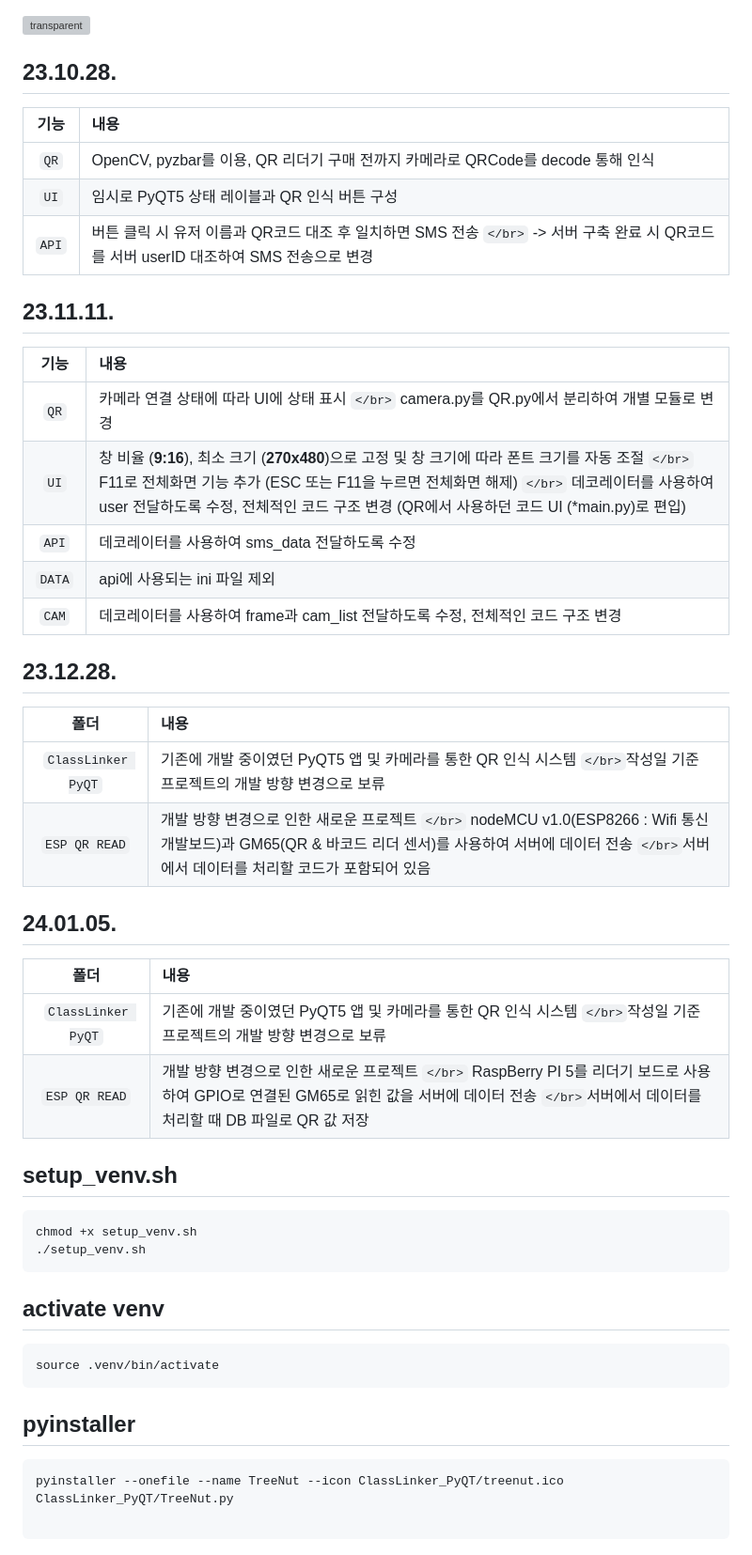
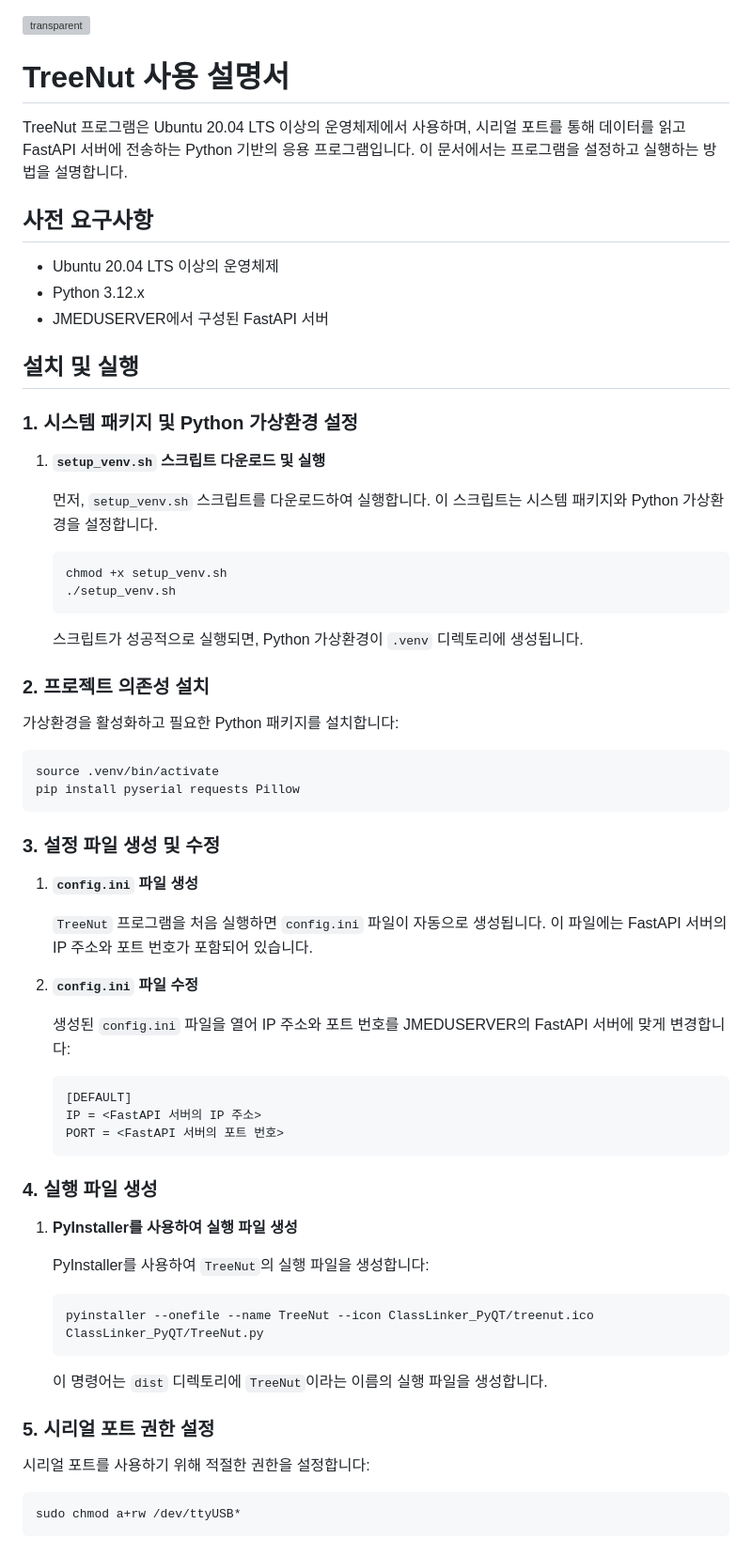
Before and after one commit to TreeNut-KR/ClassLinker, a Markdown page: README.md, the part around the change printed below. Shown: that part at 94% size. GitHub-like rendering; grey boxes are pictures that could not be loaded.

````diff
--- a/README.md
+++ b/README.md
@@ -1,52 +1,71 @@
 ![transparent](https://capsule-render.vercel.app/api?type=transparent&fontColor=A991E5&text=CLASS%20LINKER&height=150&fontSize=60&desc=By%20Joffice%20:%20Kim,%20Seo,%20Goe&descAlignY=75&descAlign=60)
+# TreeNut 사용 설명서
 
-## 23.10.28.
+TreeNut 프로그램은 Ubuntu 20.04 LTS 이상의 운영체제에서 사용하며, 시리얼 포트를 통해 데이터를 읽고 FastAPI 서버에 전송하는 Python 기반의 응용 프로그램입니다. 이 문서에서는 프로그램을 설정하고 실행하는 방법을 설명합니다.
 
-|  기능  | 내용                                                                                                                                     |
-| :-----: | :--------------------------------------------------------------------------------------------------------------------------------------- |
-| `QR` | OpenCV, pyzbar를 이용, QR 리더기 구매 전까지 카메라로 QRCode를 decode 통해 인식                                                          |
-| `UI` | 임시로 PyQT5 상태 레이블과 QR 인식 버튼 구성                                                                                             |
-| `API` | 버튼 클릭 시 유저 이름과 QR코드 대조 후 일치하면 SMS 전송 `</br>` -> 서버 구축 완료 시 QR코드를 서버 userID 대조하여 SMS 전송으로 변경 |
+## 사전 요구사항
 
-## 23.11.11.
+- Ubuntu 20.04 LTS 이상의 운영체제
+- Python 3.12.x
+- JMEDUSERVER에서 구성된 FastAPI 서버
 
-|   기능   | 내용                                                                                                                                                                                                                                                                                                        |
-| :------: | :---------------------------------------------------------------------------------------------------------------------------------------------------------------------------------------------------------------------------------------------------------------------------------------------------------- |
-|  `QR`  | 카메라 연결 상태에 따라 UI에 상태 표시 `</br>` camera.py를 QR.py에서 분리하여 개별 모듈로 변경                                                                                                                                                                                                            |
-|  `UI`  | 창 비율 (**9:16**), 최소 크기 (**270x480**)으로 고정 및 창 크기에 따라 폰트 크기를 자동 조절 `</br>` F11로 전체화면 기능 추가 (ESC 또는 F11을 누르면 전체화면 해제) `</br>` 데코레이터를 사용하여 user 전달하도록 수정, 전체적인 코드 구조 변경 (QR에서 사용하던 코드 UI (*main.py)로 편입) |
-| `API` | 데코레이터를 사용하여 sms_data 전달하도록 수정                                                                                                                                                                                                                                                              |
-| `DATA` | api에 사용되는 ini 파일 제외                                                                                                                                                                                                                                                                                |
-| `CAM` | 데코레이터를 사용하여 frame과 cam_list 전달하도록 수정, 전체적인 코드 구조 변경                                                                                                                                                                                                                             |
+## 설치 및 실행
 
-## 23.12.28.
+### 1. 시스템 패키지 및 Python 가상환경 설정
 
-|         폴더         | 내용                                                                                                                                                                                                            |
-| :------------------: | :-------------------------------------------------------------------------------------------------------------------------------------------------------------------------------------------------------------- |
-| `ClassLinker PyQT` | 기존에 개발 중이였던 PyQT5 앱 및 카메라를 통한 QR 인식 시스템 `</br>`작성일 기준 프로젝트의 개발 방향 변경으로 보류                                                                                           |
-|   `ESP QR READ`   | 개발 방향 변경으로 인한 새로운 프로젝트 `</br>` nodeMCU v1.0(ESP8266 : Wifi 통신 개발보드)과 GM65(QR & 바코드 리더 센서)를 사용하여 서버에 데이터 전송 `</br>`서버에서 데이터를 처리할 코드가 포함되어 있음 |
+1. **`setup_venv.sh` 스크립트 다운로드 및 실행**
 
-## 24.01.05.
+   먼저, `setup_venv.sh` 스크립트를 다운로드하여 실행합니다. 이 스크립트는 시스템 패키지와 Python 가상환경을 설정합니다.
 
-|         폴더         | 내용                                                                                                                                                                                                  |
-| :------------------: | :---------------------------------------------------------------------------------------------------------------------------------------------------------------------------------------------------- |
-| `ClassLinker PyQT` | 기존에 개발 중이였던 PyQT5 앱 및 카메라를 통한 QR 인식 시스템 `</br>`작성일 기준 프로젝트의 개발 방향 변경으로 보류                                                                                 |
-|   `ESP QR READ`   | 개발 방향 변경으로 인한 새로운 프로젝트 `</br>` RaspBerry PI 5를 리더기 보드로 사용하여 GPIO로 연결된 GM65로 읽힌 값을 서버에 데이터 전송 `</br>`서버에서 데이터를 처리할 때 DB 파일로 QR 값 저장 |
+   ```bash
+   chmod +x setup_venv.sh
+   ./setup_venv.sh
+   ```
 
-## setup_venv.sh
+   스크립트가 성공적으로 실행되면, Python 가상환경이 `.venv` 디렉토리에 생성됩니다.
 
-```bash
-chmod +x setup_venv.sh
-./setup_venv.sh
-```
+### 2. 프로젝트 의존성 설치
 
-## activate venv
+가상환경을 활성화하고 필요한 Python 패키지를 설치합니다:
 
 ```bash
 source .venv/bin/activate
+pip install pyserial requests Pillow
 ```
 
-## pyinstaller
+### 3. 설정 파일 생성 및 수정
+
+1. **`config.ini` 파일 생성**
+
+   `TreeNut` 프로그램을 처음 실행하면 `config.ini` 파일이 자동으로 생성됩니다. 이 파일에는 FastAPI 서버의 IP 주소와 포트 번호가 포함되어 있습니다.
+
+2. **`config.ini` 파일 수정**
+
+   생성된 `config.ini` 파일을 열어 IP 주소와 포트 번호를 JMEDUSERVER의 FastAPI 서버에 맞게 변경합니다:
+
+   ```ini
+   [DEFAULT]
+   IP = <FastAPI 서버의 IP 주소>
+   PORT = <FastAPI 서버의 포트 번호>
+   ```
+
+### 4. 실행 파일 생성
+
+1. **PyInstaller를 사용하여 실행 파일 생성**
+
+   PyInstaller를 사용하여 `TreeNut`의 실행 파일을 생성합니다:
+
+   ```bash
+   pyinstaller --onefile --name TreeNut --icon ClassLinker_PyQT/treenut.ico ClassLinker_PyQT/TreeNut.py
+   ```
+
+   이 명령어는 `dist` 디렉토리에 `TreeNut`이라는 이름의 실행 파일을 생성합니다.
+
+### 5. 시리얼 포트 권한 설정
+
+시리얼 포트를 사용하기 위해 적절한 권한을 설정합니다:
 
 ```bash
-pyinstaller --onefile --name TreeNut --icon ClassLinker_PyQT/treenut.ico ClassLinker_PyQT/TreeNut.py
+sudo chmod a+rw /dev/ttyUSB*
+```
 
````
Also changed, not shown: other parts of README.md (+27 -1 lines).
